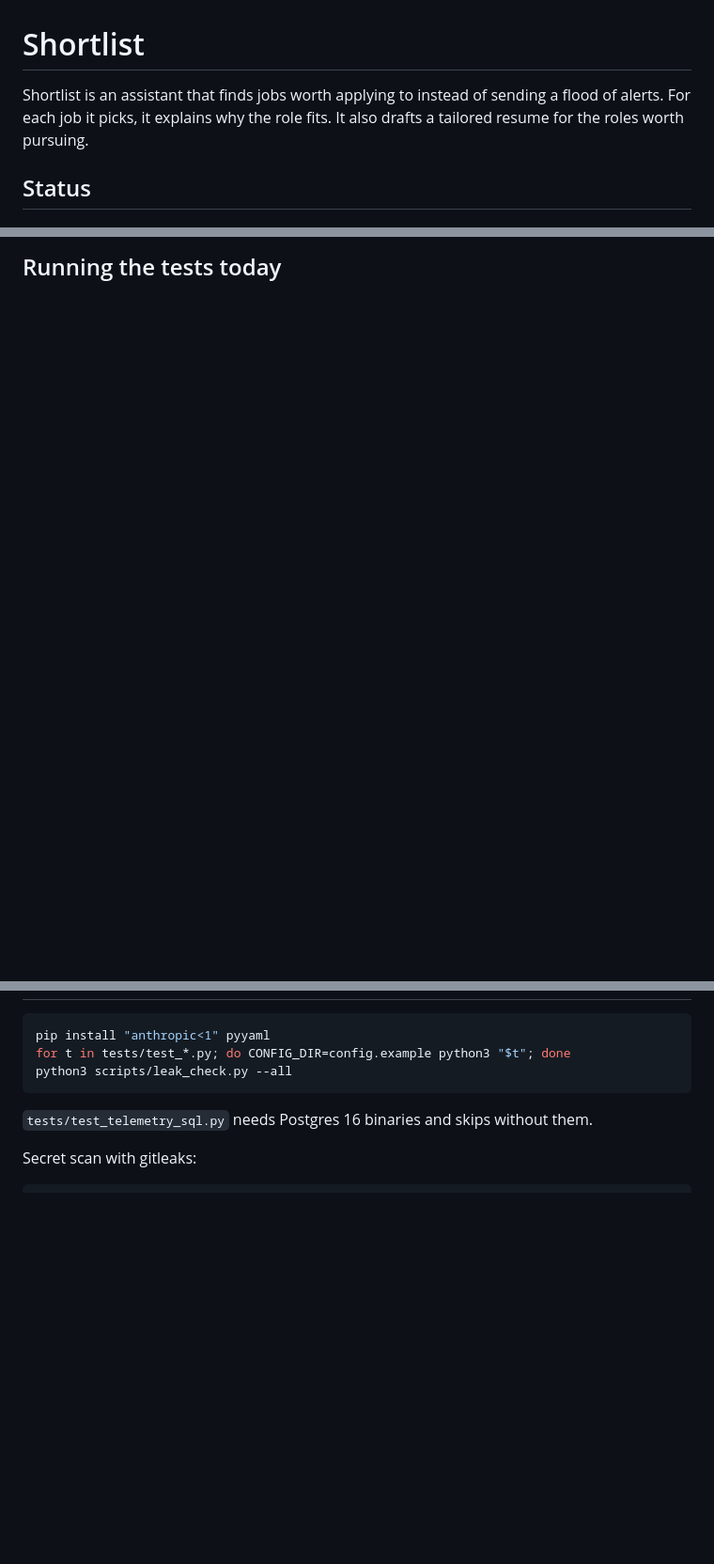
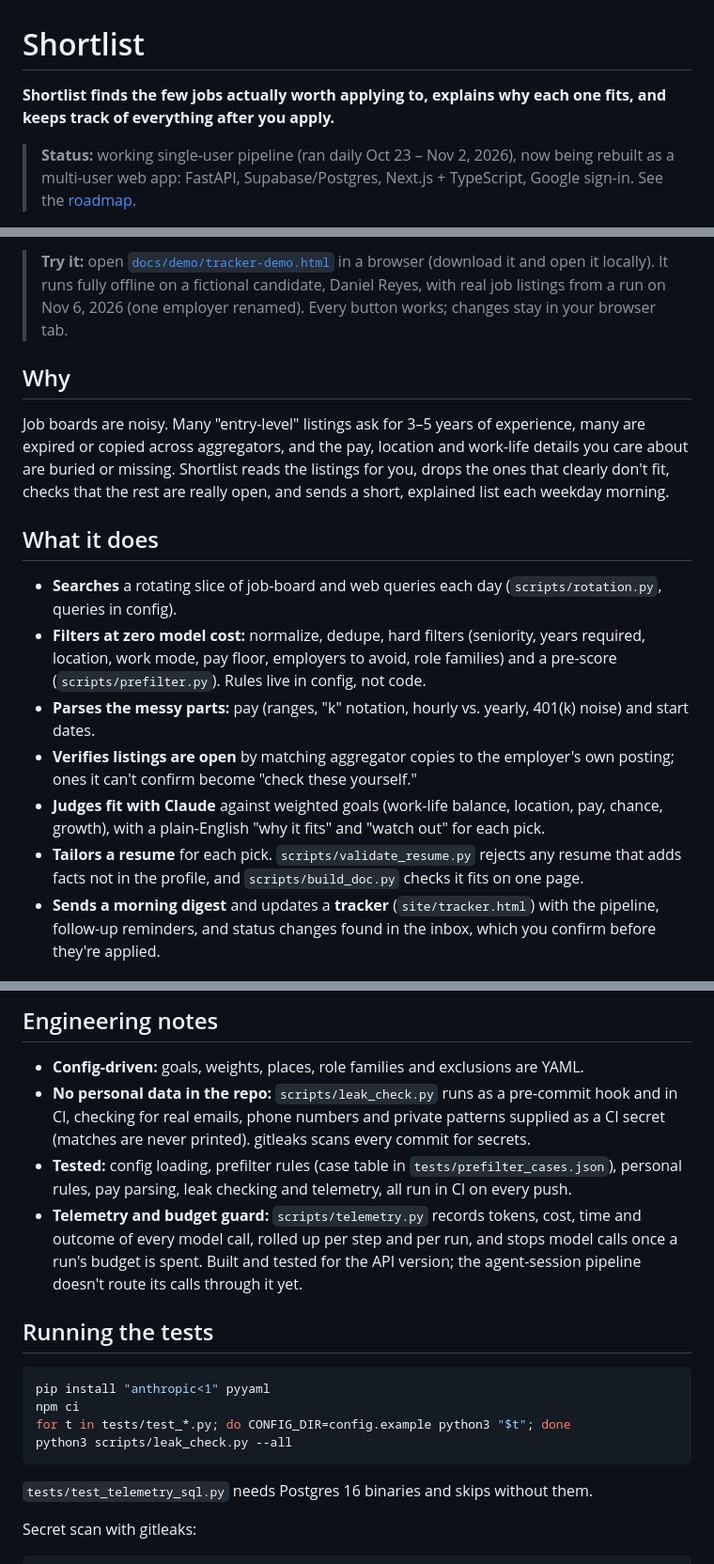
Before and after one commit to jhcooper/Shortlist, a Markdown page: README.md, 3 parts joined by grey strips. Shown at 94% size. Drawn GitHub-style; blank space fills up the shorter version.

````diff
--- a/README.md
+++ b/README.md
@@ -1,8 +1,6 @@
 # Shortlist
 
-Shortlist is an assistant that finds jobs worth applying to instead of sending a flood of alerts.
-For each job it picks, it explains why the role fits.
-It also drafts a tailored resume for the roles worth pursuing.
+**Shortlist finds the few jobs actually worth applying to, explains why each one fits, and keeps track of everything after you apply.**
 
-## Status
+> **Status:** working single-user pipeline (ran daily Oct 23 – Nov 2, 2026), now being rebuilt as a multi-user web app: FastAPI, Supabase/Postgres, Next.js + TypeScript, Google sign-in. See the [roadmap](#roadmap).
 
@@ -11,2 +8,17 @@ Being rebuilt from a single-user pipeline into a multi-user web app (FastAPI, Su
 
-## Running the tests today
+> **Try it:** open [`docs/demo/tracker-demo.html`](docs/demo/tracker-demo.html) in a browser (download it and open it locally). It runs fully offline on a fictional candidate, Daniel Reyes, with real job listings from a run on Nov 6, 2026 (one employer renamed). Every button works; changes stay in your browser tab.
+
+## Why
+
+Job boards are noisy. Many "entry-level" listings ask for 3–5 years of experience, many are expired or copied across aggregators, and the pay, location and work-life details you care about are buried or missing. Shortlist reads the listings for you, drops the ones that clearly don't fit, checks that the rest are really open, and sends a short, explained list each weekday morning.
+
+## What it does
+
+- **Searches** a rotating slice of job-board and web queries each day (`scripts/rotation.py`, queries in config).
+- **Filters at zero model cost:** normalize, dedupe, hard filters (seniority, years required, location, work mode, pay floor, employers to avoid, role families) and a pre-score (`scripts/prefilter.py`). Rules live in config, not code.
+- **Parses the messy parts:** pay (ranges, "k" notation, hourly vs. yearly, 401(k) noise) and start dates.
+- **Verifies listings are open** by matching aggregator copies to the employer's own posting; ones it can't confirm become "check these yourself."
+- **Judges fit with Claude** against weighted goals (work-life balance, location, pay, chance, growth), with a plain-English "why it fits" and "watch out" for each pick.
+- **Tailors a resume** for each pick. `scripts/validate_resume.py` rejects any resume that adds facts not in the profile, and `scripts/build_doc.py` checks it fits on one page.
+- **Sends a morning digest** and updates a **tracker** (`site/tracker.html`) with the pipeline, follow-up reminders, and status changes found in the inbox, which you confirm before they're applied.
+
@@ -13,6 +57,15 @@ Being rebuilt from a single-user pipeline into a multi-user web app (FastAPI, Su
+## Engineering notes
+
+- **Config-driven:** goals, weights, places, role families and exclusions are YAML.
+- **No personal data in the repo:** `scripts/leak_check.py` runs as a pre-commit hook and in CI, checking for real emails, phone numbers and private patterns supplied as a CI secret (matches are never printed). gitleaks scans every commit for secrets.
+- **Tested:** config loading, prefilter rules (case table in `tests/prefilter_cases.json`), personal rules, pay parsing, leak checking and telemetry, all run in CI on every push.
+- **Telemetry and budget guard:** `scripts/telemetry.py` records tokens, cost, time and outcome of every model call, rolled up per step and per run, and stops model calls once a run's budget is spent. Built and tested for the API version; the agent-session pipeline doesn't route its calls through it yet.
+
+## Running the tests
 
 ```sh
 pip install "anthropic<1" pyyaml
+npm ci
 for t in tests/test_*.py; do CONFIG_DIR=config.example python3 "$t"; done
 python3 scripts/leak_check.py --all
 ```
````
Also changed, not shown: other parts of README.md (+33 -2 lines), docs/demo/README.md (added, +8 -0 lines), docs/media/digest-email.png (added), docs/media/tracker-picks.png (added), docs/media/tracker-pipeline.png (added), docs/media/tracker-today.png (added), 12 other files.
